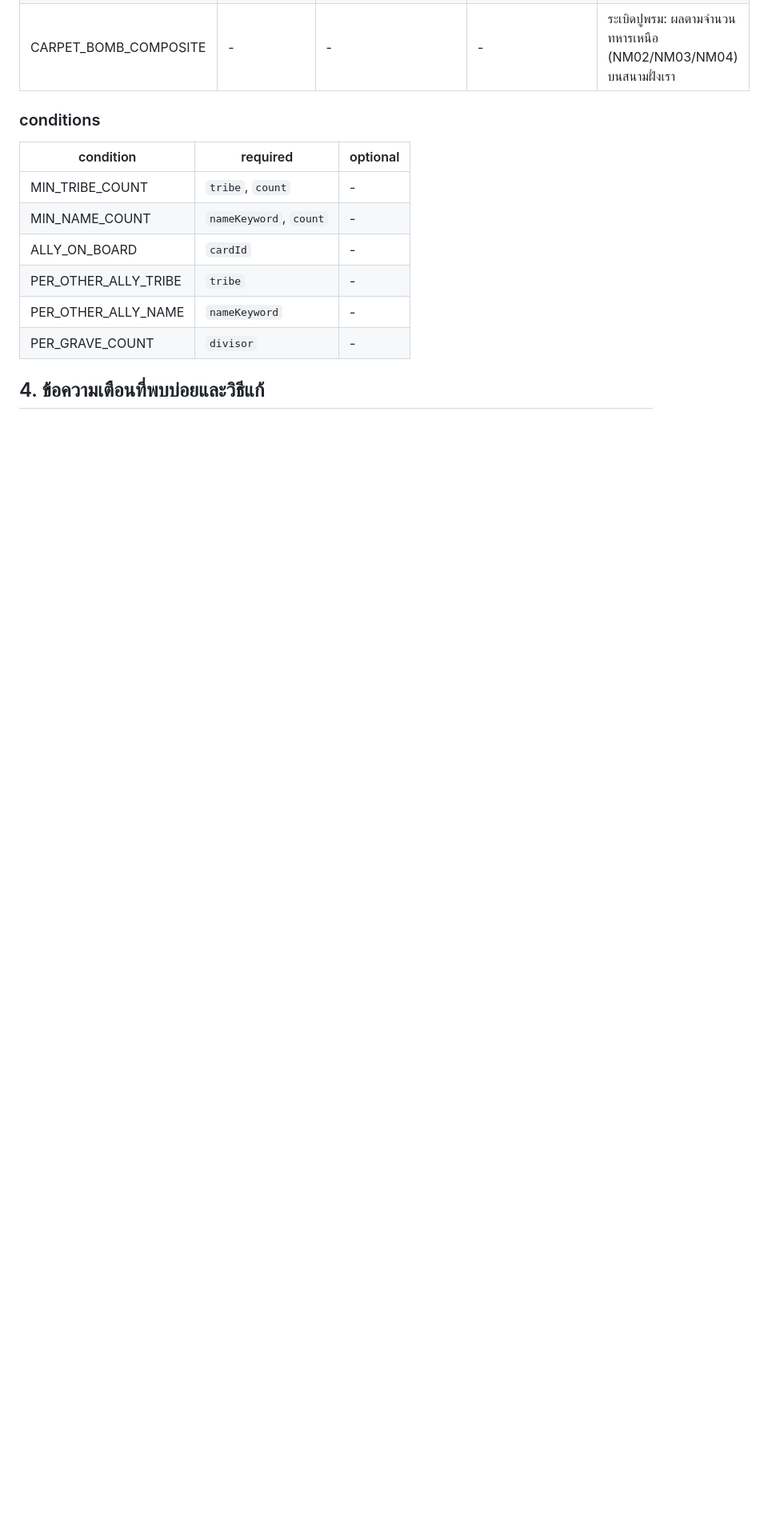
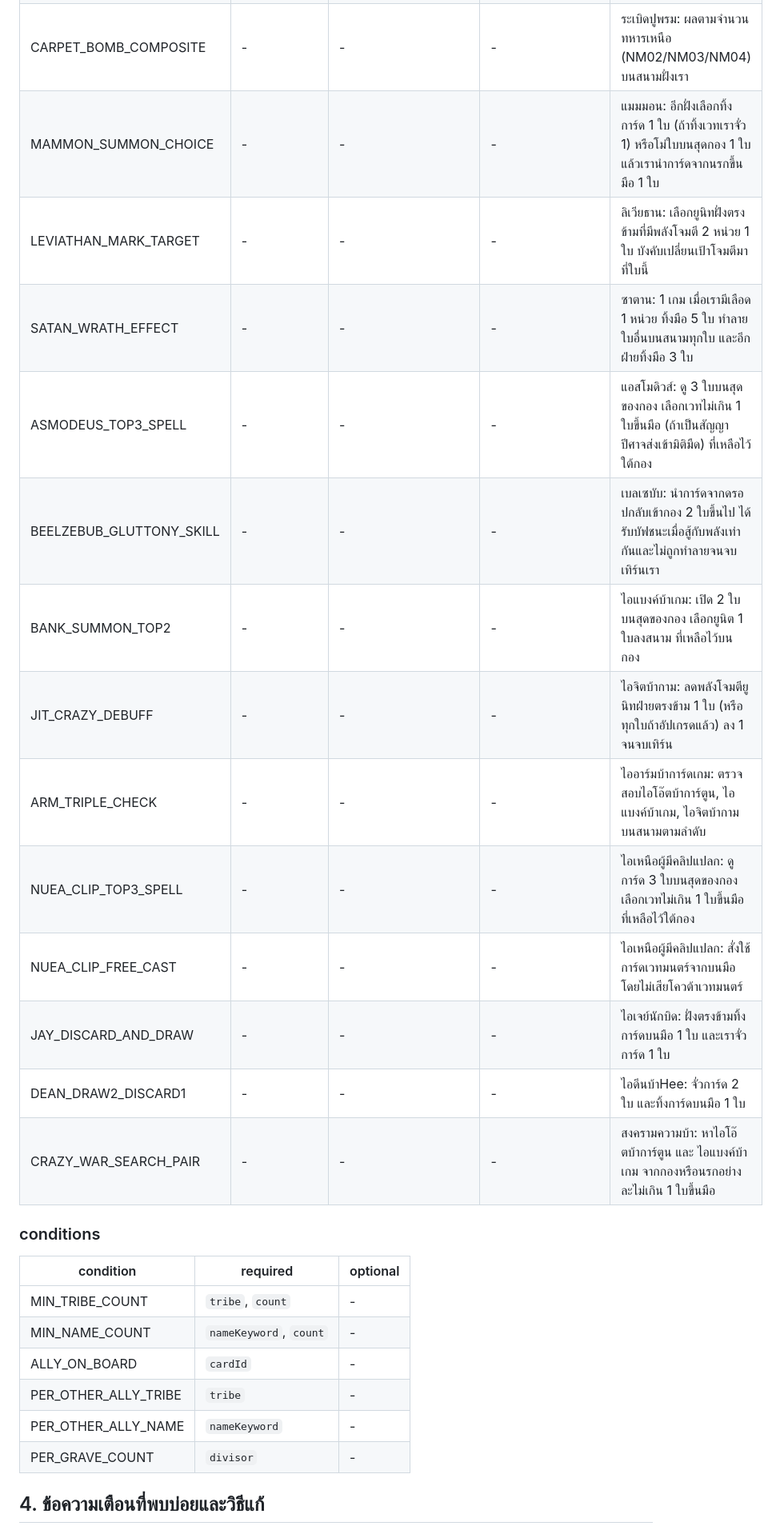
Before and after one commit to tammarno/BOF, a Markdown page: js/cards/README.md, the part around one of its changes. Shown at 80% size. Drawn GitHub-style; blank space fills up the shorter version.

Commit message:
docs(cards): regenerate schema tables in README for new blocks
Adds the blocks introduced with the Demon/Oat decks (e.g. MAMMON_SUMMON_CHOICE).

Co-Authored-By: Claude Opus 5.5 <noreply@anthropic.com>

```diff
--- a/js/cards/README.md
+++ b/js/cards/README.md
@@ -202,6 +202,19 @@
 | SEARCH_DECK_OR_GRAVE | `destination` | `cardId`, `filterTribe`, `filterName`, `filterType`, `grantImmunity` | destination: HAND / BOARD; filterType: SPELL / MONSTER | ค้นการ์ดที่ตรงเงื่อนไขจากกองการ์ดหรือกองนรก ไปขึ้นมือ (HAND) หรือลงสนาม (BOARD) |
 | SEARCH_DECK | - | `cardId`, `filterTribe`, `filterName`, `filterType`, `count`, `upTo` | filterType: SPELL / MONSTER | ค้นหาการ์ดที่ตรงเงื่อนไขจากกองการ์ดไม่เกิน count ใบ แสดงแล้วนำขึ้นมือ พร้อมสับกอง |
 | CARPET_BOMB_COMPOSITE | - | - | - | ระเบิดปูพรม: ผลตามจำนวนทหารเหนือ (NM02/NM03/NM04) บนสนามฝั่งเรา |
+| MAMMON_SUMMON_CHOICE | - | - | - | แมมมอน: อีกฝั่งเลือกทิ้งการ์ด 1 ใบ (ถ้าทิ้งเวทเราจั่ว 1) หรือโม่ใบบนสุดกอง 1 ใบแล้วเรานำการ์ดจากนรกขึ้นมือ 1 ใบ |
+| LEVIATHAN_MARK_TARGET | - | - | - | ลิเวียธาน: เลือกยูนิทฝั่งตรงข้ามที่มีพลังโจมตี 2 หน่วย 1 ใบ บังคับเปลี่ยนเป้าโจมตีมาที่ใบนี้ |
+| SATAN_WRATH_EFFECT | - | - | - | ซาตาน: 1 เกม เมื่อเรามีเลือด 1 หน่วย ทิ้งมือ 5 ใบ ทำลายใบอื่นบนสนามทุกใบ และอีกฝ่ายทิ้งมือ 3 ใบ |
+| ASMODEUS_TOP3_SPELL | - | - | - | แอสโมดิวส์: ดู 3 ใบบนสุดของกอง เลือกเวทไม่เกิน 1 ใบขึ้นมือ (ถ้าเป็นสัญญาปีศาจส่งเข้ามิติมืด) ที่เหลือไว้ใต้กอง |
+| BEELZEBUB_GLUTTONY_SKILL | - | - | - | เบลเซบับ: นำการ์ดจากดรอปกลับเข้ากอง 2 ใบขึ้นไป ได้รับบัฟชนะเมื่อสู้กับพลังเท่ากันและไม่ถูกทำลายจนจบเทิร์นเรา |
+| BANK_SUMMON_TOP2 | - | - | - | ไอแบงค์บ้าเกม: เปิด 2 ใบบนสุดของกอง เลือกยูนิต 1 ใบลงสนาม ที่เหลือไว้บนกอง |
+| JIT_CRAZY_DEBUFF | - | - | - | ไอจิตบ้ากาม: ลดพลังโจมตียูนิทฝ่ายตรงข้าม 1 ใบ (หรือทุกใบถ้าอัปเกรดแล้ว) ลง 1 จนจบเทิร์น |
+| ARM_TRIPLE_CHECK | - | - | - | ไออาร์มบ้าการ์ดเกม: ตรวจสอบไอโอ๊ตบ้าการ์ตูน, ไอแบงค์บ้าเกม, ไอจิตบ้ากาม บนสนามตามลำดับ |
+| NUEA_CLIP_TOP3_SPELL | - | - | - | ไอเหนือผู้มีคลิปแปลก: ดูการ์ด 3 ใบบนสุดของกอง เลือกเวทไม่เกิน 1 ใบขึ้นมือ ที่เหลือไว้ใต้กอง |
+| NUEA_CLIP_FREE_CAST | - | - | - | ไอเหนือผู้มีคลิปแปลก: สั่งใช้การ์ดเวทมนตร์จากบนมือโดยไม่เสียโควต้าเวทมนตร์ |
+| JAY_DISCARD_AND_DRAW | - | - | - | ไอเจย์นักบิด: ฝั่งตรงข้ามทิ้งการ์ดบนมือ 1 ใบ และเราจั่วการ์ด 1 ใบ |
+| DEAN_DRAW2_DISCARD1 | - | - | - | ไอดีนบ้าHee: จั่วการ์ด 2 ใบ และทิ้งการ์ดบนมือ 1 ใบ |
+| CRAZY_WAR_SEARCH_PAIR | - | - | - | สงครามความบ้า: หาไอโอ๊ตบ้าการ์ตูน และ ไอแบงค์บ้าเกม จากกองหรือนรกอย่างละไม่เกิน 1 ใบขึ้นมือ |
 
 ### conditions
 
```
Also changed, not shown: other parts of js/cards/README.md (+0 -2 lines).
